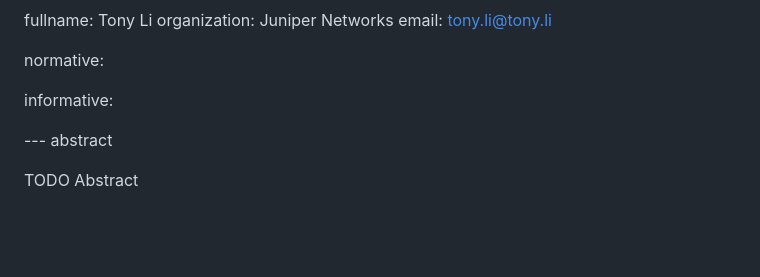
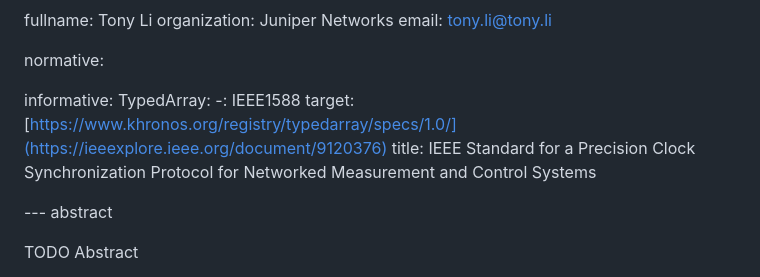
Before and after one commit to zhangli-abcd/TVR-Applicability, a Markdown page: draft-zdm-tvr-applicability.md, the part around the change. Rendered like a GitHub page; blank space fills up the shorter version.

Commit message:
Update draft-zdm-tvr-applicability.md
fix citation problem

```diff
--- a/draft-zdm-tvr-applicability.md
+++ b/draft-zdm-tvr-applicability.md
@@ -54,6 +54,10 @@ contributor:
 normative:
 
 informative:
+  TypedArray:
+    -: IEEE1588
+    target: [https://www.khronos.org/registry/typedarray/specs/1.0/](https://ieeexplore.ieee.org/document/9120376)
+    title: IEEE Standard for a Precision Clock Synchronization Protocol for Networked Measurement and Control Systems
 
 
 --- abstract
```
